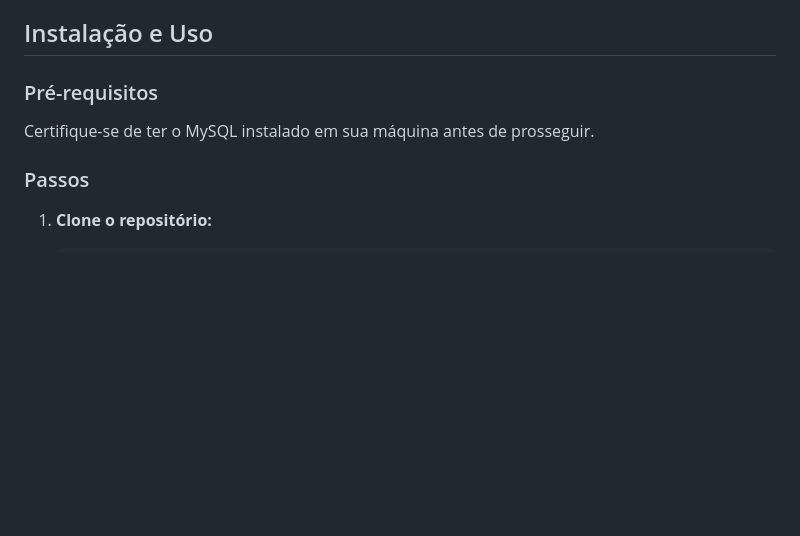
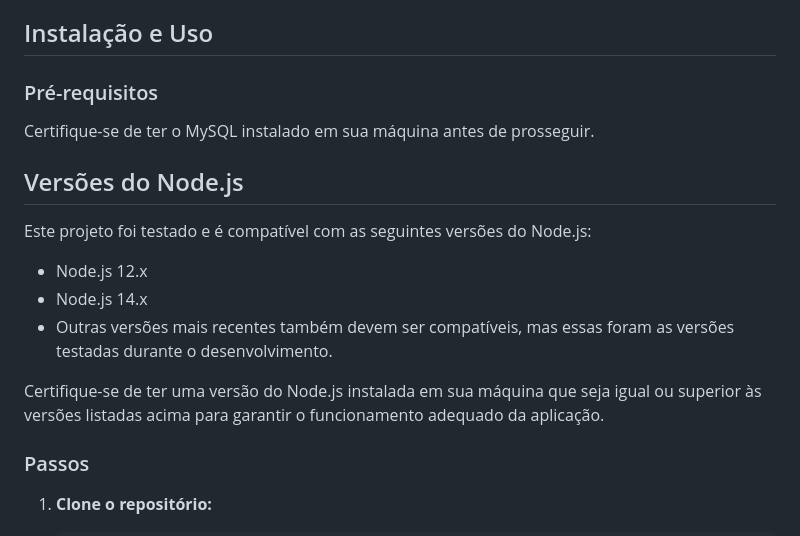
Before and after one commit to emanoelCarvalho/Delivery-app, a Markdown page: README.md, the part around the change. GitHub-like rendering; blank space fills up the shorter version.

Commit message:
:books: Update README.md

```diff
--- a/README.md
+++ b/README.md
@@ -38,6 +38,16 @@ Este projeto foi idealizado e implementado por:
 
 Certifique-se de ter o MySQL instalado em sua máquina antes de prosseguir.
 
+## Versões do Node.js
+
+Este projeto foi testado e é compatível com as seguintes versões do Node.js:
+
+- Node.js 12.x
+- Node.js 14.x
+- Outras versões mais recentes também devem ser compatíveis, mas essas foram as versões testadas durante o desenvolvimento.
+
+Certifique-se de ter uma versão do Node.js instalada em sua máquina que seja igual ou superior às versões listadas acima para garantir o funcionamento adequado da aplicação.
+
 ### Passos
 
 1. **Clone o repositório:**
```
